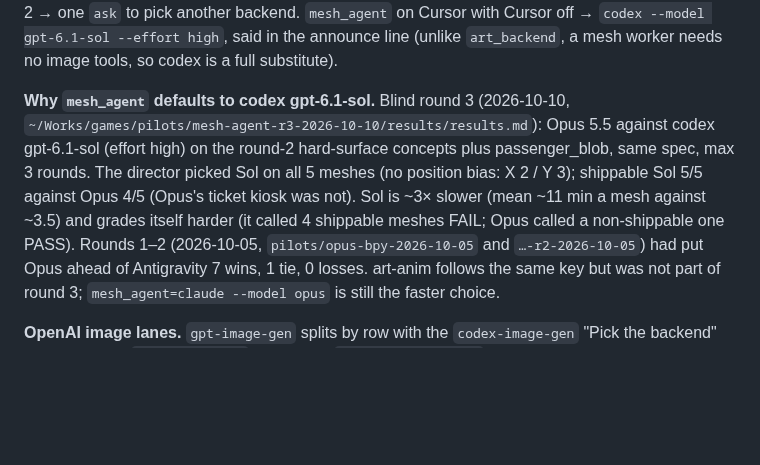
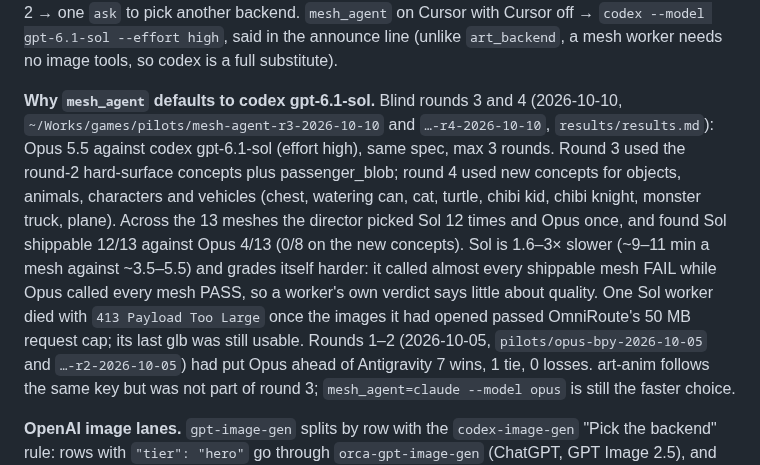
Before and after one commit to wisky3107/agents, a Markdown page: skills/cocos-asset-gen/SKILL.md, the part around the change. Rendered like a GitHub page; blank space fills up the shorter version.

Commit message:
docs(cocos-asset-gen): mesh_agent evidence — blind round 4 across categories (Sol 7/8)
Round 4 (pilots/mesh-agent-r4-2026-10-10): new concepts for objects, animals, characters and
vehicles. Sol won 7 of 8, shippable 7/8 vs Opus 0/8. Rounds 3+4: Sol 12/13 wins, ship 12/13
vs 4/13. Notes the codex 413 (OmniRoute 50 MB body cap) seen once.

Co-Authored-By: Claude Opus 5.5 <noreply@anthropic.com>

```diff
--- a/skills/cocos-asset-gen/SKILL.md
+++ b/skills/cocos-asset-gen/SKILL.md
@@ -42,13 +42,17 @@ pick another backend. `mesh_agent` on Cursor with Cursor off → `codex --model
 the announce line (unlike `art_backend`, a mesh worker needs no image tools, so codex is a
 full substitute).
 
-**Why `mesh_agent` defaults to codex gpt-6.1-sol.** Blind round 3 (2026-10-10,
-`~/Works/games/pilots/mesh-agent-r3-2026-10-10/results/results.md`): Opus 5.5 against codex
-gpt-6.1-sol (effort high) on the round-2 hard-surface concepts plus passenger_blob, same spec, max
-3 rounds. The director picked Sol on all 5 meshes (no position bias: X 2 / Y 3); shippable
-Sol 5/5 against Opus 4/5 (Opus's ticket kiosk was not). Sol is ~3× slower (mean ~11 min a mesh
-against ~3.5) and grades itself harder (it called 4 shippable meshes FAIL; Opus called a
-non-shippable one PASS). Rounds 1–2 (2026-10-05, `pilots/opus-bpy-2026-10-05` and
+**Why `mesh_agent` defaults to codex gpt-6.1-sol.** Blind rounds 3 and 4 (2026-10-10,
+`~/Works/games/pilots/mesh-agent-r3-2026-10-10` and `…-r4-2026-10-10`, `results/results.md`): Opus
+5.5 against codex gpt-6.1-sol (effort high), same spec, max 3 rounds. Round 3 used the round-2
+hard-surface concepts plus passenger_blob; round 4 used new concepts for objects, animals,
+characters and vehicles (chest, watering can, cat, turtle, chibi kid, chibi knight, monster truck,
+plane). Across the 13 meshes the director picked Sol 12 times and Opus once, and found Sol
+shippable 12/13 against Opus 4/13 (0/8 on the new concepts). Sol is 1.6–3× slower (~9–11 min a
+mesh against ~3.5–5.5) and grades itself harder: it called almost every shippable mesh FAIL
+while Opus called every mesh PASS, so a worker's own verdict says little about quality. One Sol
+worker died with `413 Payload Too Large` once the images it had opened passed OmniRoute's 50 MB
+request cap; its last glb was still usable. Rounds 1–2 (2026-10-05, `pilots/opus-bpy-2026-10-05` and
 `…-r2-2026-10-05`) had put Opus ahead of Antigravity 7 wins, 1 tie, 0 losses. art-anim follows
 the same key but was not part of round 3; `mesh_agent=claude --model opus` is still the faster choice.
 
```
